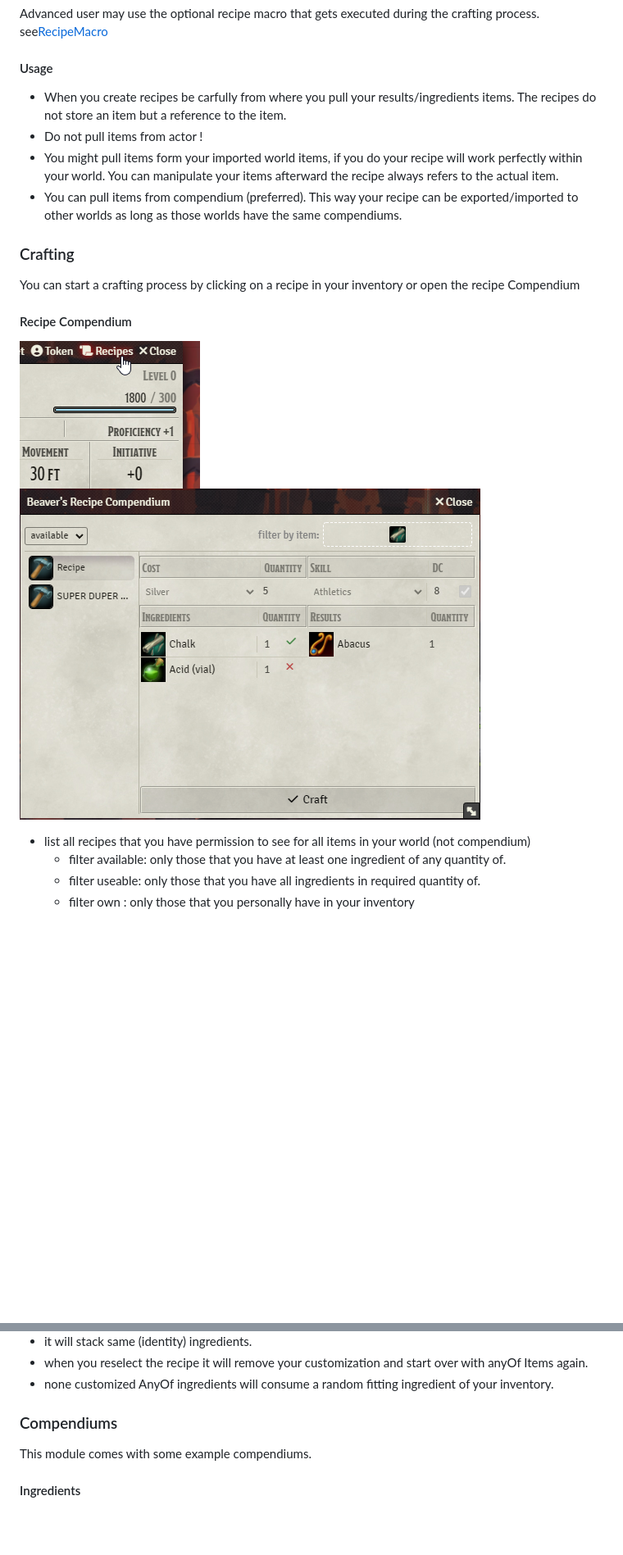
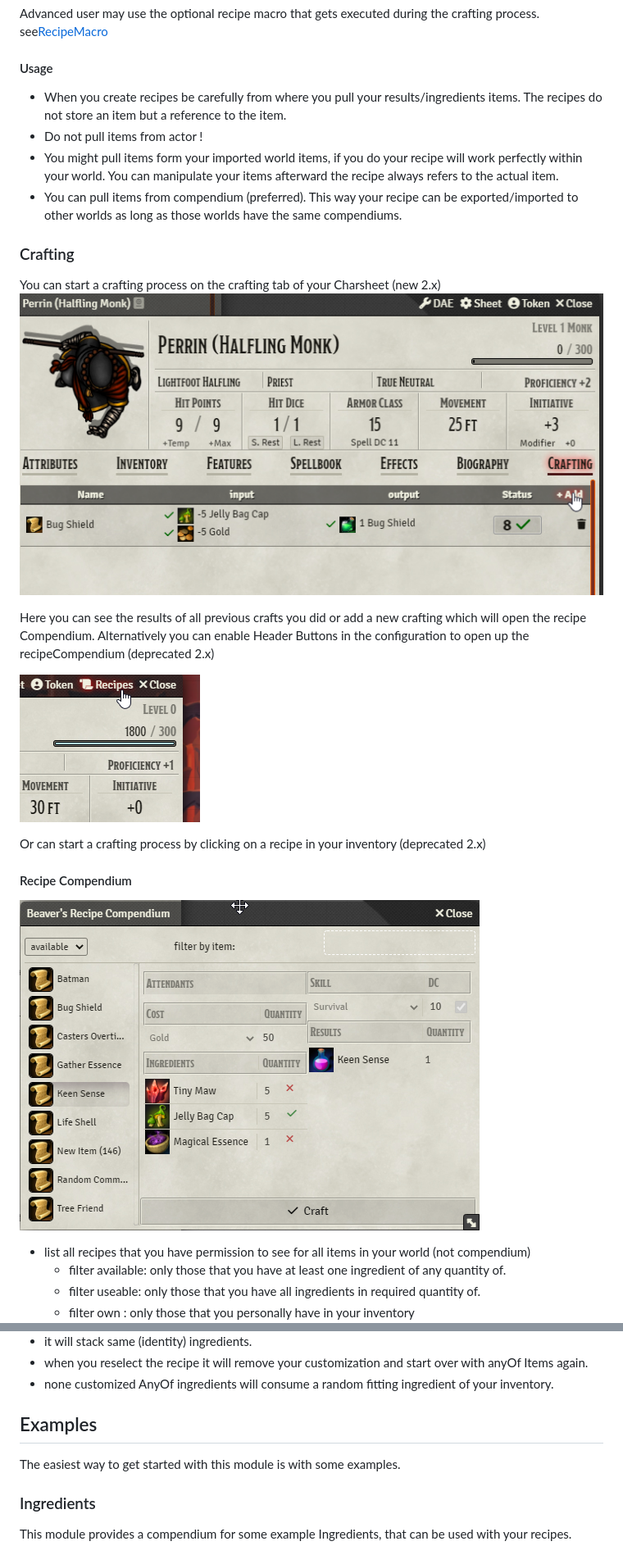
Before and after one commit to AngryBeaver/beavers-crafting, a Markdown page: README.md, 2 parts joined by grey strips. Shown: that part at 82% size. Drawn GitHub-style; pictures changed too: pictures/crafting.png, pictures/craftingTab.png (added); blank space fills up the shorter version.

Commit message:
add CraftingTab

```diff
--- a/README.md
+++ b/README.md
@@ -38,17 +37,23 @@ Advanced user may use the optional recipe macro that gets executed during the cr
 see[RecipeMacro](https://github.com/AngryBeaver/beavers-crafting/blob/main/macros.md)
 
 #### Usage
-- When you create recipes be carfully from where you pull your results/ingredients items. The recipes do not store an item but a reference to the item.
+- When you create recipes be carefully from where you pull your results/ingredients items. The recipes do not store an item but a reference to the item.
 - Do not pull items from actor !
 - You might pull items form your imported world items, if you do your recipe will work perfectly within your world. You can manipulate your items afterward the recipe always refers to the actual item.
 - You can pull items from compendium (preferred). This way your recipe can be exported/imported to other worlds as long as those worlds have the same compendiums.
 
 ### Crafting
-You can start a crafting process by clicking on a recipe in your inventory
-or open the recipe Compendium
+You can start a crafting process on the crafting tab of your Charsheet (new 2.x)
+![img.png](pictures/craftingTab.png)
+
+Here you can see the results of all previous crafts you did or add a new crafting which will open the recipe Compendium.
+Alternatively you can enable Header Buttons in the configuration to open up the recipeCompendium (deprecated 2.x)
+
+![img.png](pictures/img.png)
+
+Or can start a crafting process by clicking on a recipe in your inventory (deprecated 2.x)
 
 #### Recipe Compendium
-![img.png](pictures/img.png)
 ![img.png](pictures/crafting.png)
 
 - list all recipes that you have permission to see for all items in your world (not compendium)
@@ -90,8 +95,11 @@ When you use a recipe with AnyOf you can customize it and by doing so define wha
 - when you reselect the recipe it will remove your customization and start over with anyOf Items again.
 - none customized AnyOf ingredients will consume a random fitting ingredient of your inventory.
 
-### Compendiums
-This module comes with some example compendiums.
-#### Ingredients
+## Examples
+The easiest way to get started with this module is with some examples.
+
+### Ingredients
+This module provides a compendium for some example Ingredients, that can be used with your recipes.
+
 ![img.png](pictures/ingredients.png)
 
```
Also changed, not shown: other parts of README.md (+12 -14 lines), changelog.md (+23 -8 lines), macros.md (+1 -1 lines), pictures/result.png, 14 other files.
